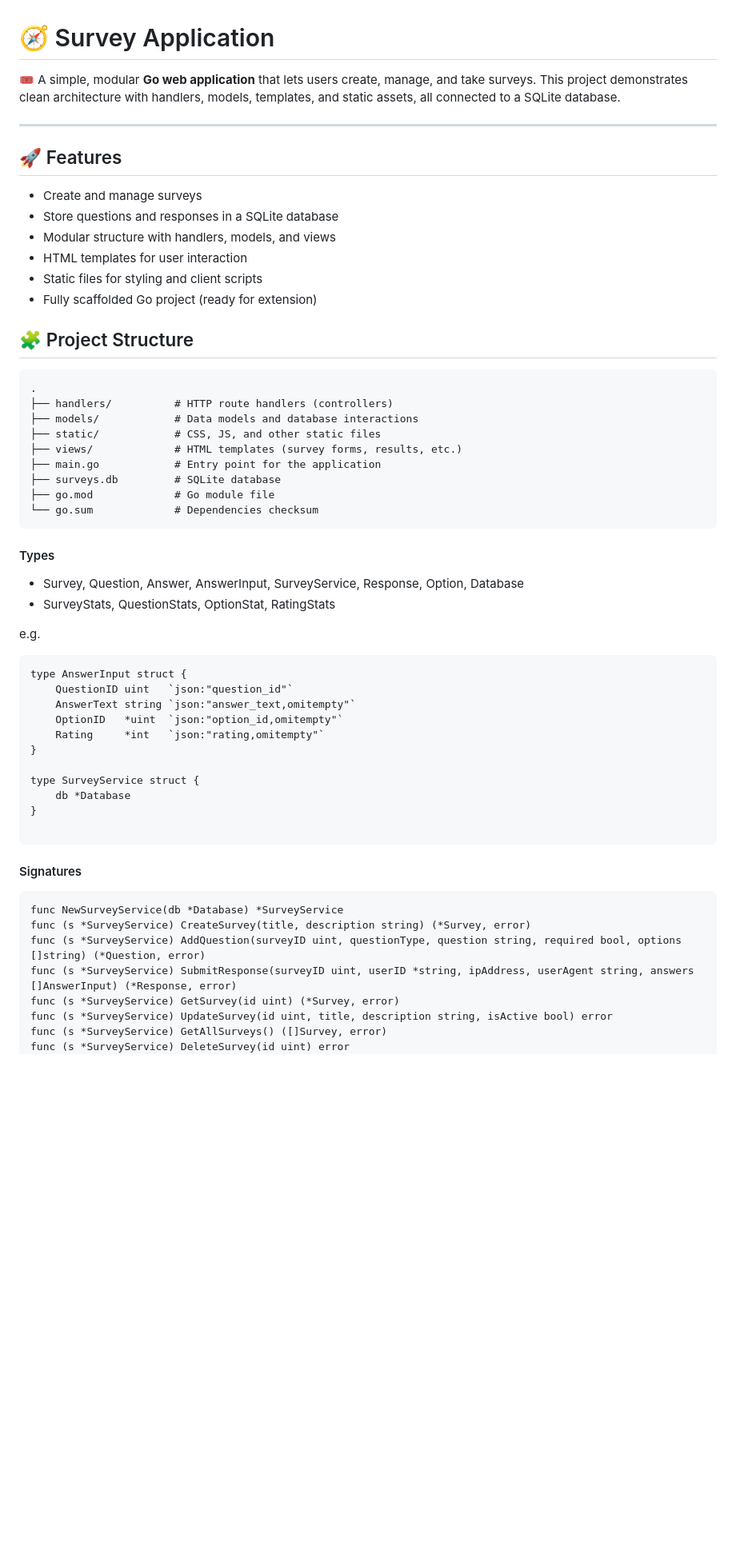
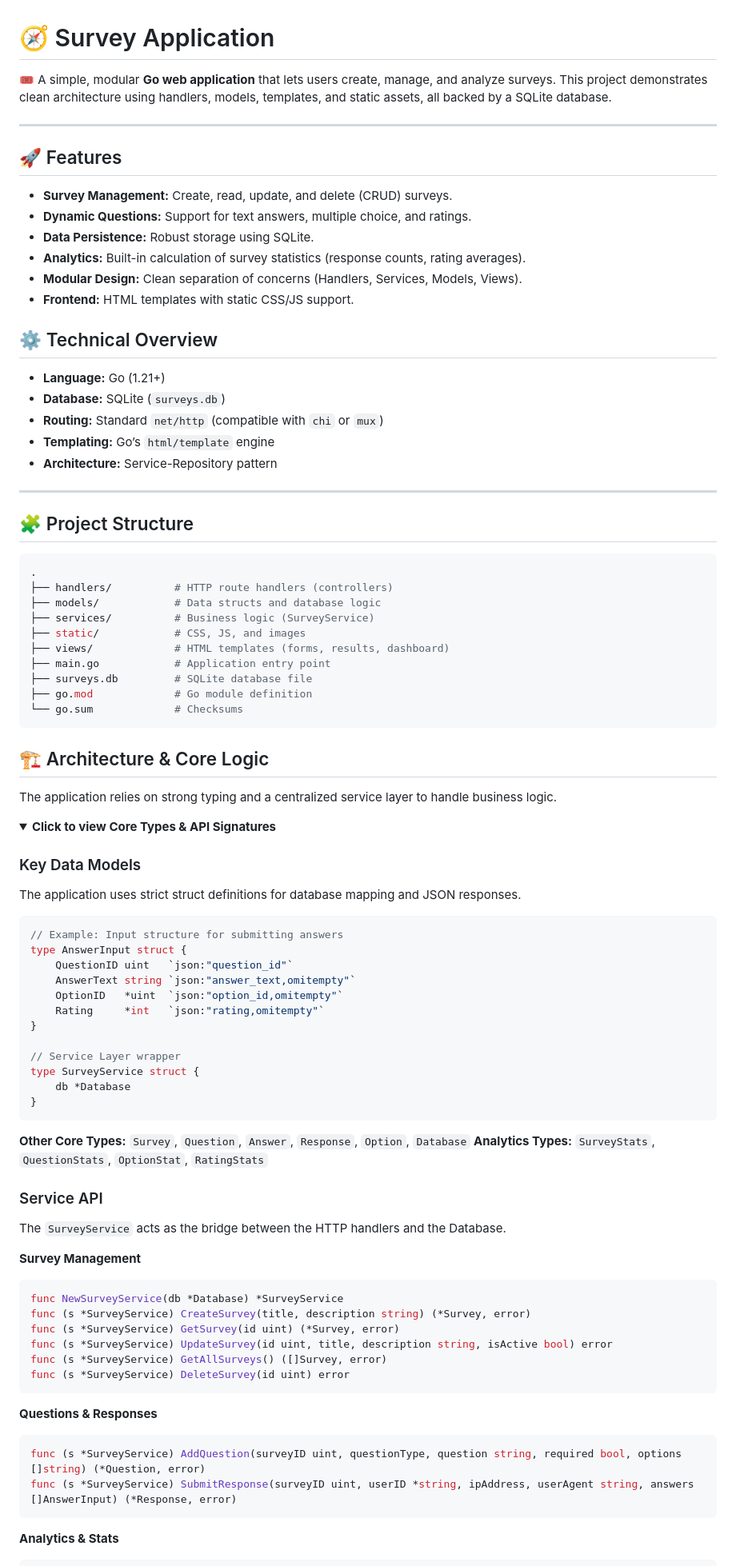
Before and after one commit to whalelogic/whalesurvey, a Markdown page: README.md, the part around one of its changes. Shown at 80% size. Rendered like a GitHub page; folded sections open; blank space fills up the shorter version.

Commit message:
Revise README for clarity and detail
Updated project description, features, and technical overview in README.md. Enhanced clarity on project structure and core logic.

````diff
--- a/README.md
+++ b/README.md
@@ -1,62 +1,95 @@
 # 🧭 Survey Application
 
-🎟️ A simple, modular **Go web application** that lets users create, manage, and take surveys.
-This project demonstrates clean architecture with handlers, models, templates, and static assets, all connected to a SQLite database.
+🎟️ A simple, modular **Go web application** that lets users create, manage, and analyze surveys.
+This project demonstrates clean architecture using handlers, models, templates, and static assets, all backed by a SQLite database.
 
 ---
 
 ## 🚀 Features
 
-* Create and manage surveys
-* Store questions and responses in a SQLite database
-* Modular structure with handlers, models, and views
-* HTML templates for user interaction
-* Static files for styling and client scripts
-* Fully scaffolded Go project (ready for extension)
+* **Survey Management:** Create, read, update, and delete (CRUD) surveys.
+* **Dynamic Questions:** Support for text answers, multiple choice, and ratings.
+* **Data Persistence:** Robust storage using SQLite.
+* **Analytics:** Built-in calculation of survey statistics (response counts, rating averages).
+* **Modular Design:** Clean separation of concerns (Handlers, Services, Models, Views).
+* **Frontend:** HTML templates with static CSS/JS support.
+
+## ⚙️ Technical Overview
+
+* **Language:** Go (1.21+)
+* **Database:** SQLite (`surveys.db`)
+* **Routing:** Standard `net/http` (compatible with `chi` or `mux`)
+* **Templating:** Go’s `html/template` engine
+* **Architecture:** Service-Repository pattern
+
+---
 
 ## 🧩 Project Structure
 
-```
+```bash
 .
 ├── handlers/          # HTTP route handlers (controllers)
-├── models/            # Data models and database interactions
-├── static/            # CSS, JS, and other static files
-├── views/             # HTML templates (survey forms, results, etc.)
-├── main.go            # Entry point for the application
-├── surveys.db         # SQLite database
-├── go.mod             # Go module file
-└── go.sum             # Dependencies checksum
+├── models/            # Data structs and database logic
+├── services/          # Business logic (SurveyService)
+├── static/            # CSS, JS, and images
+├── views/             # HTML templates (forms, results, dashboard)
+├── main.go            # Application entry point
+├── surveys.db         # SQLite database file
+├── go.mod             # Go module definition
+└── go.sum             # Checksums
 ```
 
-#### Types
+## 🏗️ Architecture & Core Logic
 
-- Survey, Question, Answer, AnswerInput, SurveyService, Response, Option, Database
-- SurveyStats, QuestionStats, OptionStat, RatingStats
+The application relies on strong typing and a centralized service layer to handle business logic.
 
-e.g.
-```
+<details>
+<summary><b>Click to view Core Types & API Signatures</b></summary>
+
+### Key Data Models
+The application uses strict struct definitions for database mapping and JSON responses.
+
+```go
+// Example: Input structure for submitting answers
 type AnswerInput struct {
-	QuestionID uint   `json:"question_id"`
-	AnswerText string `json:"answer_text,omitempty"`
-	OptionID   *uint  `json:"option_id,omitempty"`
-	Rating     *int   `json:"rating,omitempty"`
+    QuestionID uint   `json:"question_id"`
+    AnswerText string `json:"answer_text,omitempty"`
+    OptionID   *uint  `json:"option_id,omitempty"`
+    Rating     *int   `json:"rating,omitempty"`
 }
 
+// Service Layer wrapper
 type SurveyService struct {
-	db *Database
+    db *Database
 }
+```
 
-```
-#### Signatures
-```
+**Other Core Types:**
+`Survey`, `Question`, `Answer`, `Response`, `Option`, `Database`
+**Analytics Types:**
+`SurveyStats`, `QuestionStats`, `OptionStat`, `RatingStats`
+
+### Service API
+The `SurveyService` acts as the bridge between the HTTP handlers and the Database.
+
+**Survey Management**
+```go
 func NewSurveyService(db *Database) *SurveyService
 func (s *SurveyService) CreateSurvey(title, description string) (*Survey, error)
-func (s *SurveyService) AddQuestion(surveyID uint, questionType, question string, required bool, options []string) (*Question, error)
-func (s *SurveyService) SubmitResponse(surveyID uint, userID *string, ipAddress, userAgent string, answers []AnswerInput) (*Response, error)
 func (s *SurveyService) GetSurvey(id uint) (*Survey, error)
 func (s *SurveyService) UpdateSurvey(id uint, title, description string, isActive bool) error
 func (s *SurveyService) GetAllSurveys() ([]Survey, error)
 func (s *SurveyService) DeleteSurvey(id uint) error
+```
+
+**Questions & Responses**
+```go
+func (s *SurveyService) AddQuestion(surveyID uint, questionType, question string, required bool, options []string) (*Question, error)
+func (s *SurveyService) SubmitResponse(surveyID uint, userID *string, ipAddress, userAgent string, answers []AnswerInput) (*Response, error)
+```
+
+**Analytics & Stats**
+```go
 func (s *SurveyService) GetSurveyStats(surveyID uint) (*SurveyStats, error)
 func (s *SurveyService) GetQuestionStats(surveyID uint) ([]QuestionStats, error)
 func (s *SurveyService) getOptionStats(questionID uint) []OptionStat
````
Also changed, not shown: other parts of README.md (+17 -38 lines).
